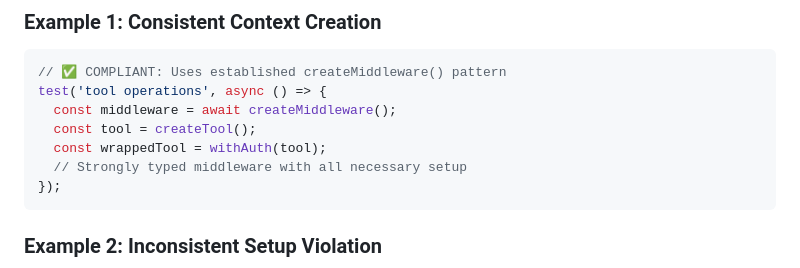
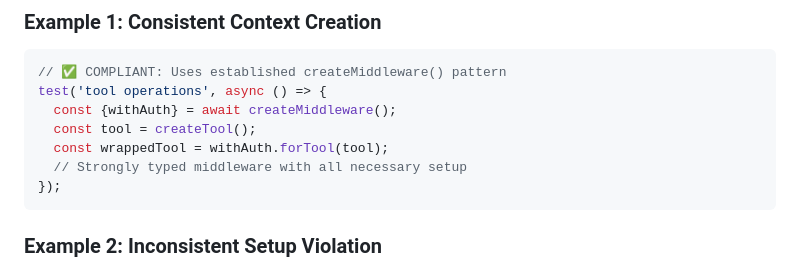
Before and after one commit to mcp-z/mcp-pdf, a Markdown page: QUALITY.md, the part around the change. GitHub-like rendering.

````diff
--- a/QUALITY.md
+++ b/QUALITY.md
@@ -1859,9 +1859,9 @@ This encompasses violations where tests:
 ```typescript
 // ✅ COMPLIANT: Uses established createMiddleware() pattern
 test('tool operations', async () => {
-  const middleware = await createMiddleware();
+  const {withAuth} = await createMiddleware();
   const tool = createTool();
-  const wrappedTool = withAuth(tool);
+  const wrappedTool = withAuth.forTool(tool);
   // Strongly typed middleware with all necessary setup
 });
 ```
````
Also changed, not shown: CLAUDE.md (+3 -3 lines).
